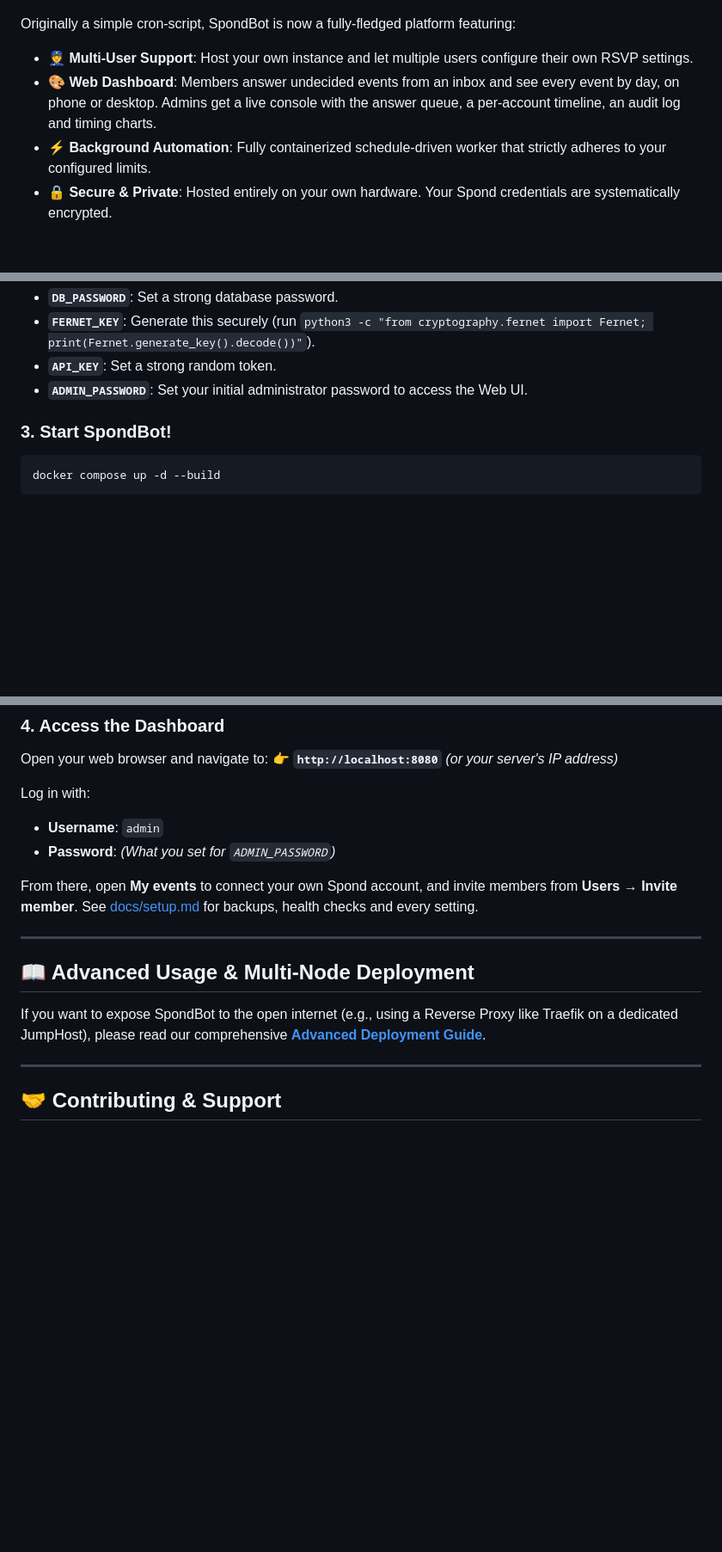
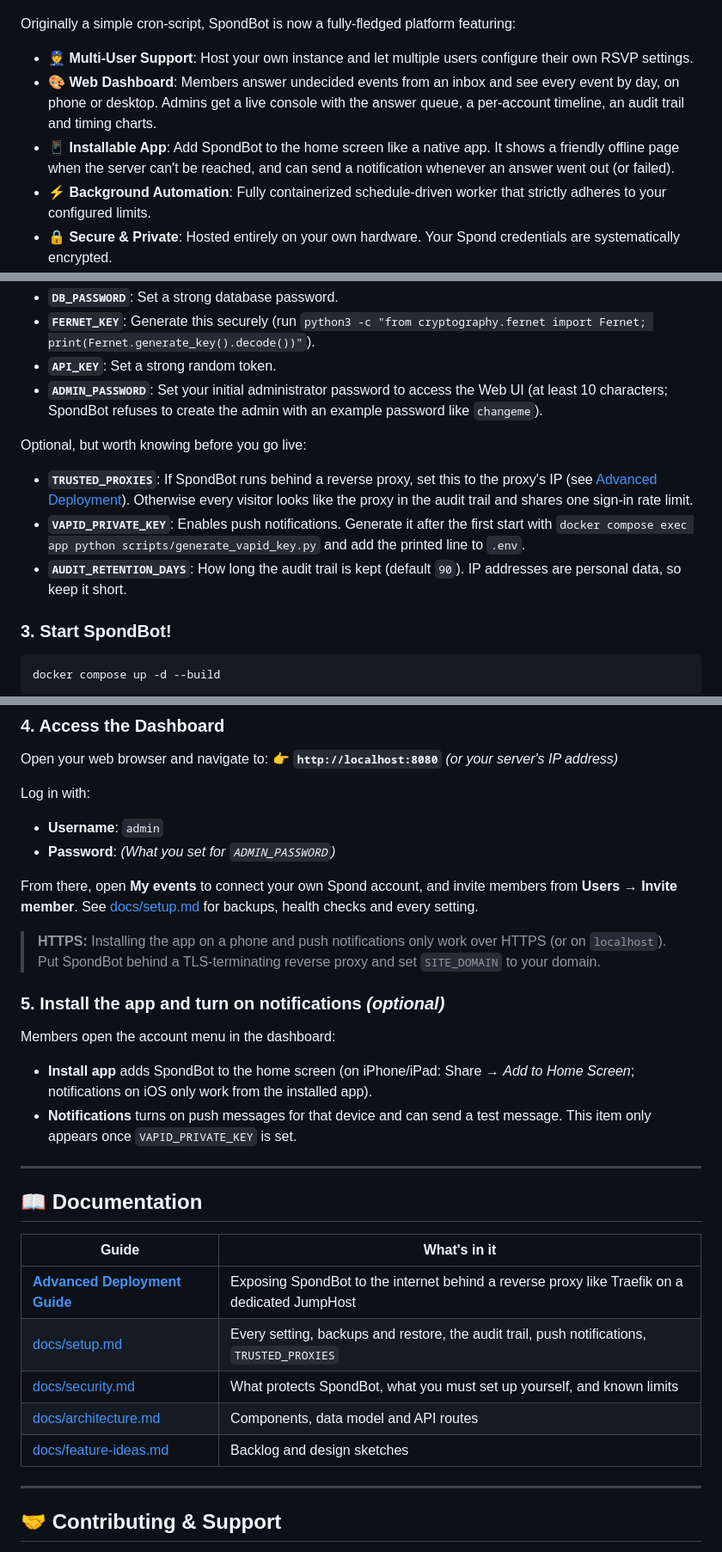
Before and after one commit to kargfel/spond-bot, a Markdown page: README.md, 3 parts joined by grey strips. Shown at 86% size. GitHub-like rendering; blank space fills up the shorter version.

Commit message:
docs: update the README for the app, notifications, audit trail and security setup
Mentions the installable app and push notifications, the audit trail, the hardened
defaults, the ADMIN_PASSWORD rule, TRUSTED_PROXIES, VAPID_PRIVATE_KEY and
AUDIT_RETENTION_DAYS, HTTPS for installing, and links the docs. Removes a corrupted
parameter from the badge URLs.

Co-Authored-By: Claude Sonnet 5.5 <noreply@anthropic.com>
Claude-Session: https://claude.ai/code/session_01PpXK8o2DuguNMUnRcxb8LF

````diff
--- a/README.md
+++ b/README.md
@@ -23,7 +23,8 @@ Tired of missing out on high-demand group events because they fill up in seconds
 
 Originally a simple cron-script, SpondBot is now a fully-fledged platform featuring:
 - **👮 Multi-User Support**: Host your own instance and let multiple users configure their own RSVP settings.
-- **🎨 Web Dashboard**: Members answer undecided events from an inbox and see every event by day, on phone or desktop. Admins get a live console with the answer queue, a per-account timeline, an audit log and timing charts.
+- **🎨 Web Dashboard**: Members answer undecided events from an inbox and see every event by day, on phone or desktop. Admins get a live console with the answer queue, a per-account timeline, an audit trail and timing charts.
+- **📱 Installable App**: Add SpondBot to the home screen like a native app. It shows a friendly offline page when the server can't be reached, and can send a notification whenever an answer went out (or failed).
 - **⚡ Background Automation**: Fully containerized schedule-driven worker that strictly adheres to your configured limits.
 - **🔒 Secure & Private**: Hosted entirely on your own hardware. Your Spond credentials are systematically encrypted.
 
@@ -65,7 +69,12 @@ Open `.env` in your favorite text editor to configure the secrets:
 - **`DB_PASSWORD`**: Set a strong database password.
 - **`FERNET_KEY`**: Generate this securely (run `python3 -c "from cryptography.fernet import Fernet; print(Fernet.generate_key().decode())"`).
 - **`API_KEY`**: Set a strong random token.
-- **`ADMIN_PASSWORD`**: Set your initial administrator password to access the Web UI.
+- **`ADMIN_PASSWORD`**: Set your initial administrator password to access the Web UI (at least 10 characters; SpondBot refuses to create the admin with an example password like `changeme`).
+
+Optional, but worth knowing before you go live:
+- **`TRUSTED_PROXIES`**: If SpondBot runs behind a reverse proxy, set this to the proxy's IP (see [Advanced Deployment](DEPLOY.md)). Otherwise every visitor looks like the proxy in the audit trail and shares one sign-in rate limit.
+- **`VAPID_PRIVATE_KEY`**: Enables push notifications. Generate it after the first start with `docker compose exec app python scripts/generate_vapid_key.py` and add the printed line to `.env`.
+- **`AUDIT_RETENTION_DAYS`**: How long the audit trail is kept (default `90`). IP addresses are personal data, so keep it short.
 
 ### 3. Start SpondBot!
 ```bash
@@ -83,11 +92,24 @@ Log in with:
 
 From there, open **My events** to connect your own Spond account, and invite members from **Users → Invite member**. See [docs/setup.md](docs/setup.md) for backups, health checks and every setting.
 
+> **HTTPS:** Installing the app on a phone and push notifications only work over HTTPS (or on `localhost`). Put SpondBot behind a TLS-terminating reverse proxy and set `SITE_DOMAIN` to your domain.
+
+### 5. Install the app and turn on notifications *(optional)*
+Members open the account menu in the dashboard:
+- **Install app** adds SpondBot to the home screen (on iPhone/iPad: Share → *Add to Home Screen*; notifications on iOS only work from the installed app).
+- **Notifications** turns on push messages for that device and can send a test message. This item only appears once `VAPID_PRIVATE_KEY` is set.
+
 ---
 
-## 📖 Advanced Usage & Multi-Node Deployment
+## 📖 Documentation
 
-If you want to expose SpondBot to the open internet (e.g., using a Reverse Proxy like Traefik on a dedicated JumpHost), please read our comprehensive **[Advanced Deployment Guide](DEPLOY.md)**.
+| Guide | What's in it |
+|---|---|
+| **[Advanced Deployment Guide](DEPLOY.md)** | Exposing SpondBot to the internet behind a reverse proxy like Traefik on a dedicated JumpHost |
+| [docs/setup.md](docs/setup.md) | Every setting, backups and restore, the audit trail, push notifications, `TRUSTED_PROXIES` |
+| [docs/security.md](docs/security.md) | What protects SpondBot, what you must set up yourself, and known limits |
+| [docs/architecture.md](docs/architecture.md) | Components, data model and API routes |
+| [docs/feature-ideas.md](docs/feature-ideas.md) | Backlog and design sketches |
 
 ---
 
````
Also changed, not shown: other parts of README.md (+7 -4 lines).
